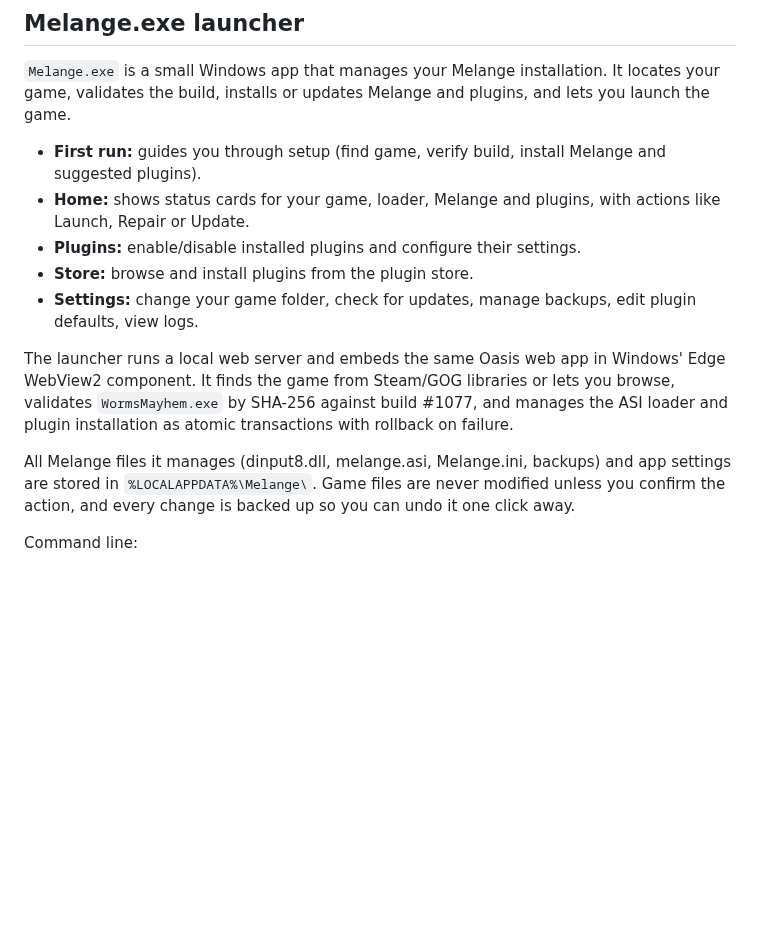
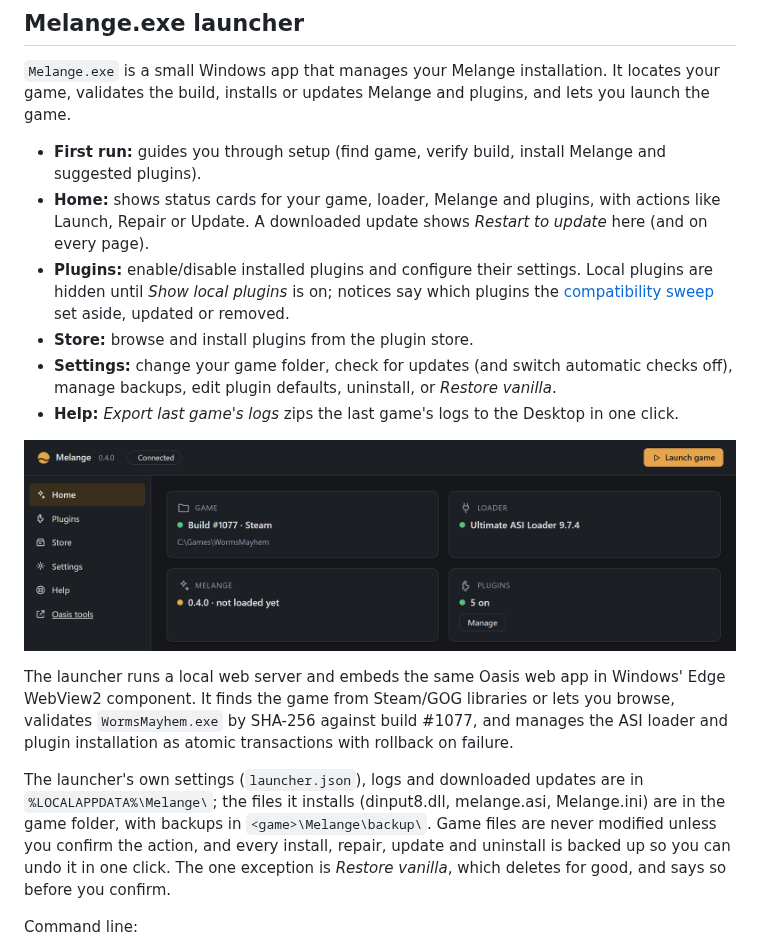
Before and after one commit to JaminB/melange, a Markdown page: docs/developer-guide.md, the part around one of its changes. Drawn GitHub-style; pictures changed too: docs/images/launcher/home.png (added); blank space fills up the shorter version.

```diff
--- a/docs/developer-guide.md
+++ b/docs/developer-guide.md
@@ -588,14 +588,17 @@ You need:
 `Melange.exe` is a small Windows app that manages your Melange installation. It locates your game, validates the build, installs or updates Melange and plugins, and lets you launch the game.
 
 - **First run:** guides you through setup (find game, verify build, install Melange and suggested plugins).
-- **Home:** shows status cards for your game, loader, Melange and plugins, with actions like Launch, Repair or Update.
-- **Plugins:** enable/disable installed plugins and configure their settings.
+- **Home:** shows status cards for your game, loader, Melange and plugins, with actions like Launch, Repair or Update. A downloaded update shows *Restart to update* here (and on every page).
+- **Plugins:** enable/disable installed plugins and configure their settings. Local plugins are hidden until *Show local plugins* is on; notices say which plugins the [compatibility sweep](spice.md#compatibility-sweep) set aside, updated or removed.
 - **Store:** browse and install plugins from the plugin store.
-- **Settings:** change your game folder, check for updates, manage backups, edit plugin defaults, view logs.
+- **Settings:** change your game folder, check for updates (and switch automatic checks off), manage backups, edit plugin defaults, uninstall, or *Restore vanilla*.
+- **Help:** *Export last game's logs* zips the last game's logs to the Desktop in one click.
+
+![Melange.exe's Home page](images/launcher/home.png)
 
 The launcher runs a local web server and embeds the same Oasis web app in Windows' Edge WebView2 component. It finds the game from Steam/GOG libraries or lets you browse, validates `WormsMayhem.exe` by SHA-256 against build #1077, and manages the ASI loader and plugin installation as atomic transactions with rollback on failure.
 
-All Melange files it manages (dinput8.dll, melange.asi, Melange.ini, backups) and app settings are stored in `%LOCALAPPDATA%\Melange\`. Game files are never modified unless you confirm the action, and every change is backed up so you can undo it one click away.
+The launcher's own settings (`launcher.json`), logs and downloaded updates are in `%LOCALAPPDATA%\Melange\`; the files it installs (dinput8.dll, melange.asi, Melange.ini) are in the game folder, with backups in `<game>\Melange\backup\`. Game files are never modified unless you confirm the action, and every install, repair, update and uninstall is backed up so you can undo it in one click. The one exception is *Restore vanilla*, which deletes for good, and says so before you confirm.
 
 Command line:
 
```
Also changed, not shown: other parts of docs/developer-guide.md (+1 -1 lines), README.md (+9 -1 lines), docs/images/launcher/plugins.png (added), docs/images/launcher/restore-vanilla.png (added), 1 other file.
